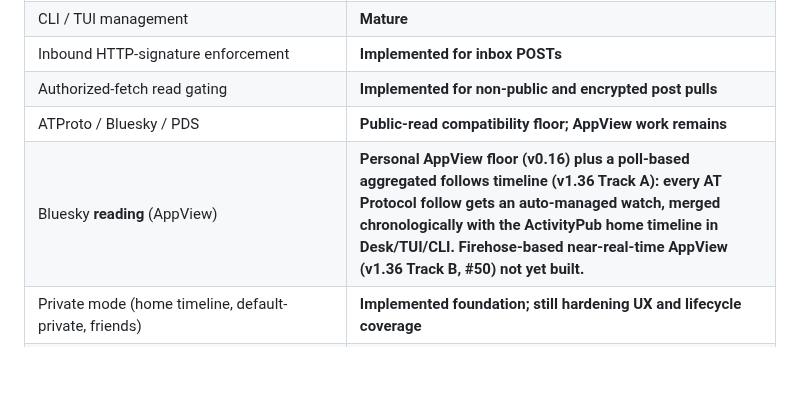
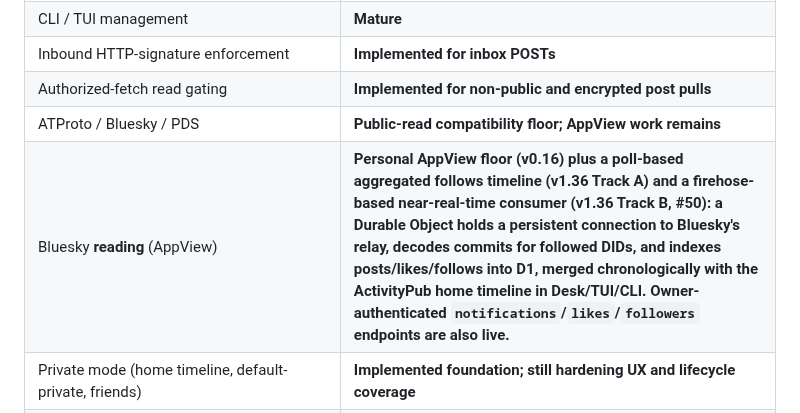
Before and after one commit to marctjones/dais, a Markdown page: docs/POSITIONING.md, the part around the change. GitHub-like rendering; blank space fills up the shorter version.

Commit message:
Document Track B firehose AppView as shipped (closes #50, milestone #49)
Co-Authored-By: Claude Sonnet 5 <noreply@anthropic.com>

```diff
--- a/docs/POSITIONING.md
+++ b/docs/POSITIONING.md
@@ -167,7 +167,7 @@ default-open federation.
 | Inbound HTTP-signature enforcement | **Implemented for inbox POSTs** |
 | Authorized-fetch read gating | **Implemented for non-public and encrypted post pulls** |
 | ATProto / Bluesky / PDS | **Public-read compatibility floor; AppView work remains** |
-| Bluesky **reading** (AppView) | **Personal AppView floor (v0.16) plus a poll-based aggregated follows timeline (v1.36 Track A): every AT Protocol follow gets an auto-managed watch, merged chronologically with the ActivityPub home timeline in Desk/TUI/CLI. Firehose-based near-real-time AppView (v1.36 Track B, #50) not yet built.** |
+| Bluesky **reading** (AppView) | **Personal AppView floor (v0.16) plus a poll-based aggregated follows timeline (v1.36 Track A) and a firehose-based near-real-time consumer (v1.36 Track B, #50): a Durable Object holds a persistent connection to Bluesky's relay, decodes commits for followed DIDs, and indexes posts/likes/follows into D1, merged chronologically with the ActivityPub home timeline in Desk/TUI/CLI. Owner-authenticated `notifications`/`likes`/`followers` endpoints are also live.** |
 | Private mode (home timeline, default-private, friends) | **Implemented foundation; still hardening UX and lifecycle coverage** |
 | **E2EE DMs** | **Implemented on the MLS/RFC 9420 v2 owner workflow; legacy encryptedMessage v1 rows/devices are purged, and live dais.social <-> skpt.cl gates cover 1:1, groups, multi-device, removal, and delivery-worker processing** |
 | Rich ActivityPub objects | **v0.17 foundation: Article, Document, Event, Group, Organization with Mastodon-safe fallbacks** |
```
